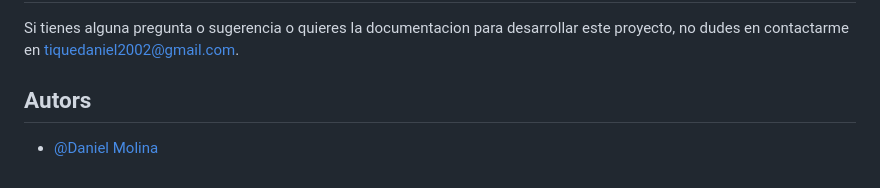
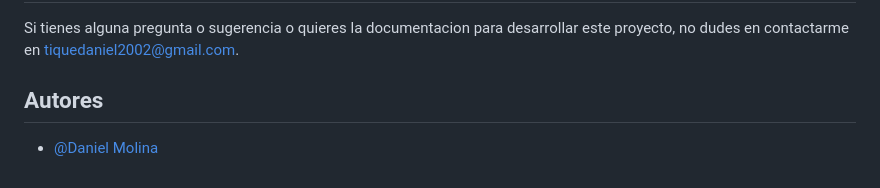
Before and after one commit to TheLostHeaven/Prueba-Tecnica-Flask-Python, a Markdown page: README.md, the part around the change. Rendered like a GitHub page.

```diff
--- a/README.md
+++ b/README.md
@@ -155,6 +155,6 @@ http://127.0.0.1:5000/reserve/
 Si tienes alguna pregunta o sugerencia o quieres la documentacion para desarrollar este proyecto, no dudes en contactarme en [tiquedaniel2002@gmail.com](tiquedaniel2002@gmail.com).
 
 
-## Autors
+## Autores
 
 - [@Daniel Molina](https://github.com/TheLostHeaven)
```
